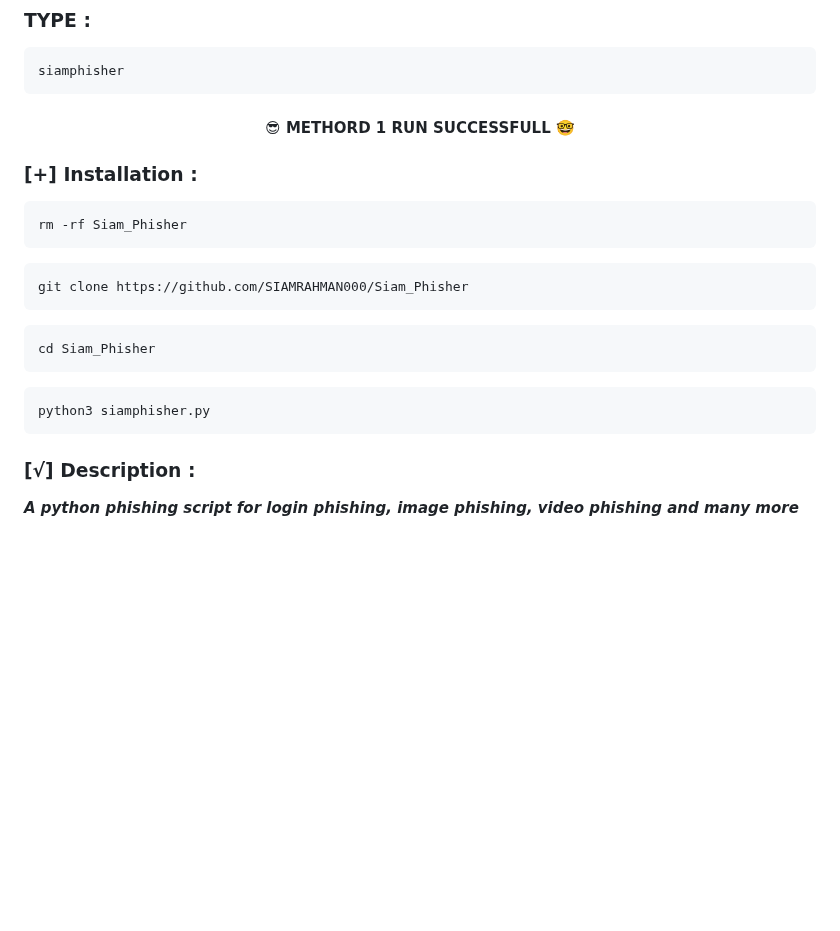
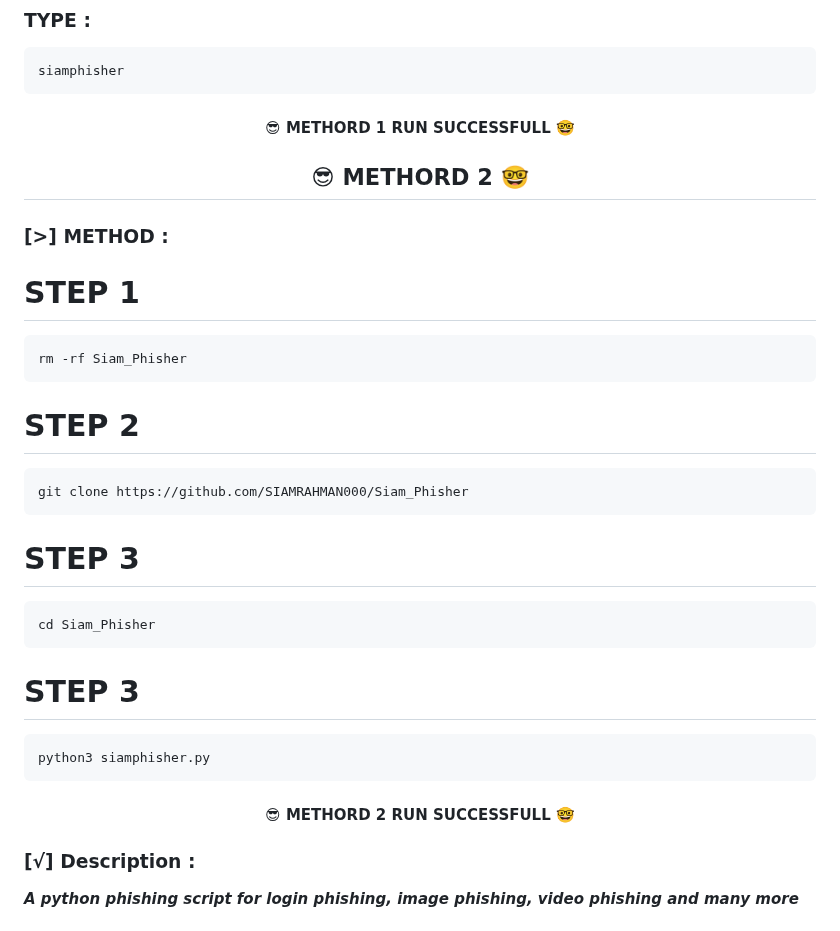
Before and after one commit to SIAMRAHMAN000/Siam_Phisher, a Markdown page: README.MD, the part around the change. Rendered like a GitHub page; blank space fills up the shorter version.

````diff
--- a/README.MD
+++ b/README.MD
@@ -22,19 +22,28 @@ siamphisher
 ```
 <h4 align="center"> 😎 METHORD 1 RUN SUCCESSFULL 🤓</h4>
 
-### [+] Installation :
+<h2 align="center"> 😎 METHORD 2 🤓</h2>
+
+### [>] METHOD :
+# STEP 1
 ```
 rm -rf Siam_Phisher
 ```
+# STEP 2
 ```
 git clone https://github.com/SIAMRAHMAN000/Siam_Phisher
 ```
+# STEP 3
 ```
 cd Siam_Phisher
 ```
+# STEP 3
 ```
 python3 siamphisher.py
 ```
+
+<h4 align="center"> 😎 METHORD 2 RUN SUCCESSFULL 🤓</h4>
+
 
 ### [√] Description :
 
````
